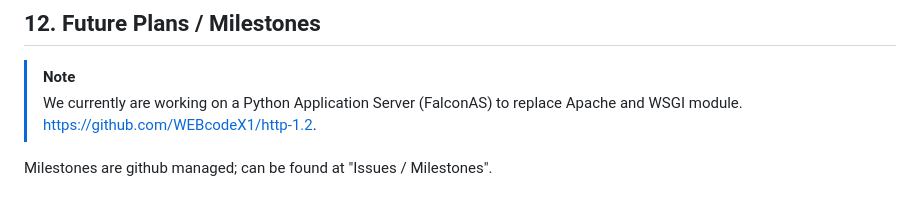
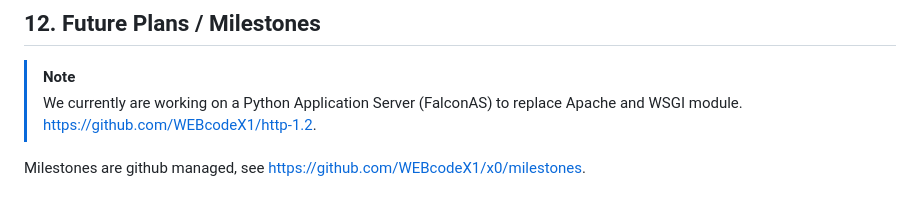
Before and after one commit to WEBcodeX1/x0, a Markdown page: README.md, the part around the change. Rendered like a GitHub page.

Commit message:
Update README.md
Add github milestones link

```diff
--- a/README.md
+++ b/README.md
@@ -134,4 +134,4 @@ For a better perspective on security, x0-system is PKCS 11 / PKCS 15 compatible
 > and WSGI module.<br>
 > https://github.com/WEBcodeX1/http-1.2.
 
-Milestones are github managed; can be found at "Issues / Milestones".
+Milestones are github managed, see https://github.com/WEBcodeX1/x0/milestones.
```
